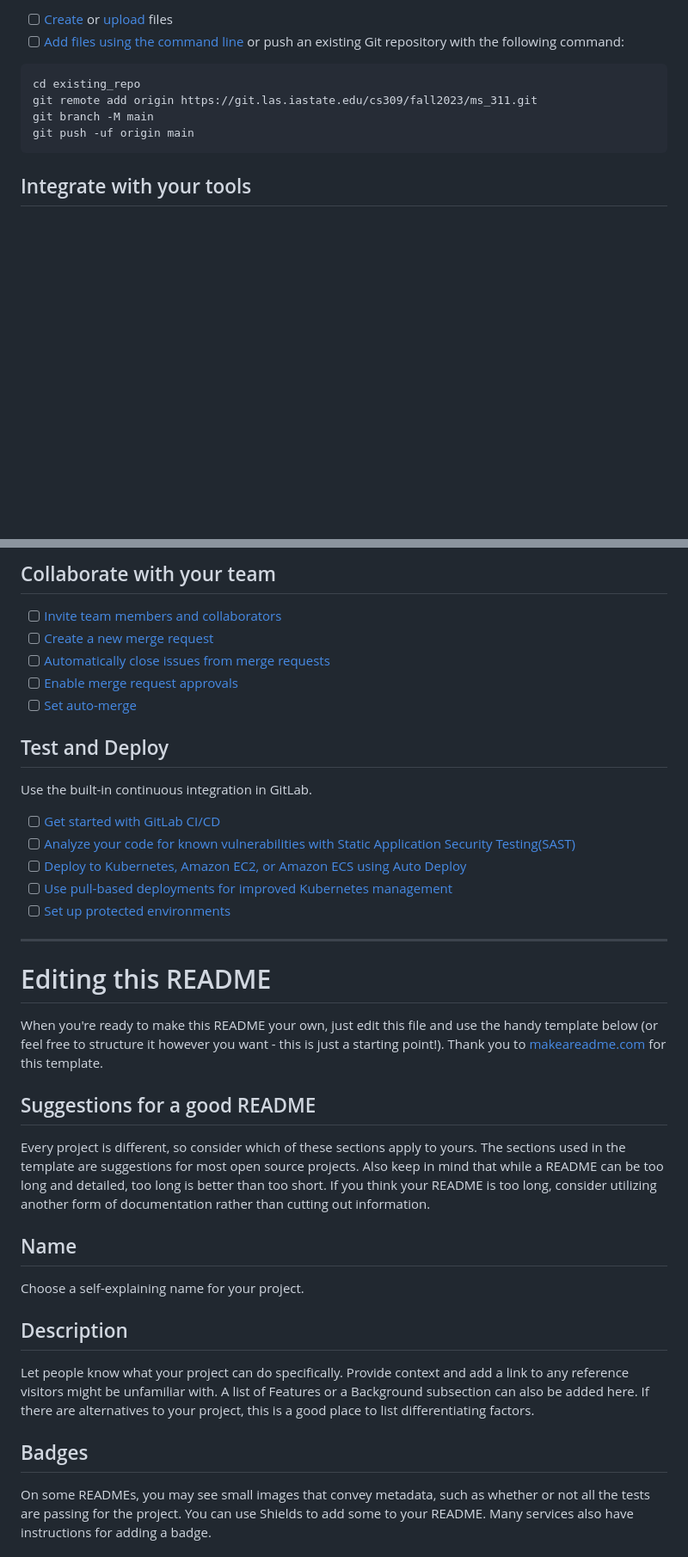
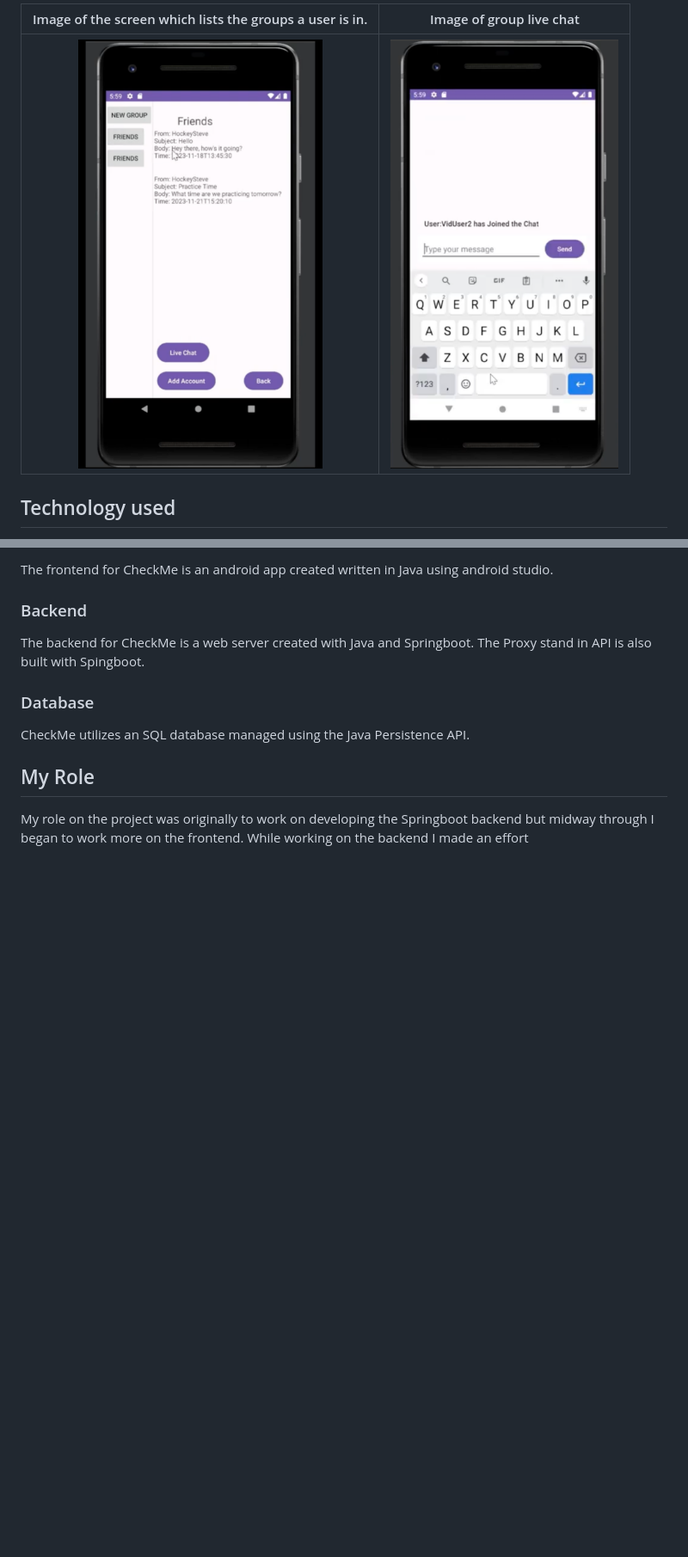
Before and after one commit to lbroglio/CheckMe, a Markdown page: README.md, 2 parts joined by grey strips. Shown: that part at 86% size. GitHub-like rendering; blank space fills up the shorter version.

````diff
--- a/README.md
+++ b/README.md
@@ -12,13 +31,8 @@ Already a pro? Just edit this README.md and make it your own. Want to make it ea
 
-- [ ] [Create](https://docs.gitlab.com/ee/user/project/repository/web_editor.html#create-a-file) or [upload](https://docs.gitlab.com/ee/user/project/repository/web_editor.html#upload-a-file) files
-- [ ] [Add files using the command line](https://docs.gitlab.com/ee/gitlab-basics/add-file.html#add-a-file-using-the-command-line) or push an existing Git repository with the following command:
+| Image of the screen which lists the groups a user is in.                             | Image of group live chat  |
+| :----------------------------------------------------------------------------------: | :--------------------------------------------------------------------------------: |
+| <img style="float: right;" src="Documents/images/GroupScreen.png" height="500"> | <img style="float: right;" src="Documents/images/GroupLiveChat.png" height="500"> |
 
-```
-cd existing_repo
-git remote add origin https://git.las.iastate.edu/cs309/fall2023/ms_311.git
-git branch -M main
-git push -uf origin main
-```
 
-## Integrate with your tools
+## Technology used
 
@@ -26,37 +40,15 @@ git push -uf origin main
 
-## Collaborate with your team
+The frontend for CheckMe is an android app created written in Java using android studio.
 
-- [ ] [Invite team members and collaborators](https://docs.gitlab.com/ee/user/project/members/)
-- [ ] [Create a new merge request](https://docs.gitlab.com/ee/user/project/merge_requests/creating_merge_requests.html)
-- [ ] [Automatically close issues from merge requests](https://docs.gitlab.com/ee/user/project/issues/managing_issues.html#closing-issues-automatically)
-- [ ] [Enable merge request approvals](https://docs.gitlab.com/ee/user/project/merge_requests/approvals/)
-- [ ] [Set auto-merge](https://docs.gitlab.com/ee/user/project/merge_requests/merge_when_pipeline_succeeds.html)
+### Backend
 
-## Test and Deploy
+The backend for CheckMe is a web server created with Java and Springboot. The Proxy stand in API is also built with Spingboot.
 
-Use the built-in continuous integration in GitLab.
+### Database
 
-- [ ] [Get started with GitLab CI/CD](https://docs.gitlab.com/ee/ci/quick_start/index.html)
-- [ ] [Analyze your code for known vulnerabilities with Static Application Security Testing(SAST)](https://docs.gitlab.com/ee/user/application_security/sast/)
-- [ ] [Deploy to Kubernetes, Amazon EC2, or Amazon ECS using Auto Deploy](https://docs.gitlab.com/ee/topics/autodevops/requirements.html)
-- [ ] [Use pull-based deployments for improved Kubernetes management](https://docs.gitlab.com/ee/user/clusters/agent/)
-- [ ] [Set up protected environments](https://docs.gitlab.com/ee/ci/environments/protected_environments.html)
+CheckMe utilizes an SQL database managed using the Java Persistence API.
 
-***
+## My Role
 
-# Editing this README
+My role on the project was originally to work on developing the Springboot backend but midway through I began to work more on the frontend. While working on the backend I made an effort
 
-When you're ready to make this README your own, just edit this file and use the handy template below (or feel free to structure it however you want - this is just a starting point!). Thank you to [makeareadme.com](https://www.makeareadme.com/) for this template.
-
-## Suggestions for a good README
-Every project is different, so consider which of these sections apply to yours. The sections used in the template are suggestions for most open source projects. Also keep in mind that while a README can be too long and detailed, too long is better than too short. If you think your README is too long, consider utilizing another form of documentation rather than cutting out information.
-
-## Name
-Choose a self-explaining name for your project.
-
-## Description
-Let people know what your project can do specifically. Provide context and add a link to any reference visitors might be unfamiliar with. A list of Features or a Background subsection can also be added here. If there are alternatives to your project, this is a good place to list differentiating factors.
-
-## Badges
-On some READMEs, you may see small images that convey metadata, such as whether or not all the tests are passing for the project. You can use Shields to add some to your README. Many services also have instructions for adding a badge.
-
````
Also changed, not shown: other parts of README.md (+32 -34 lines).
